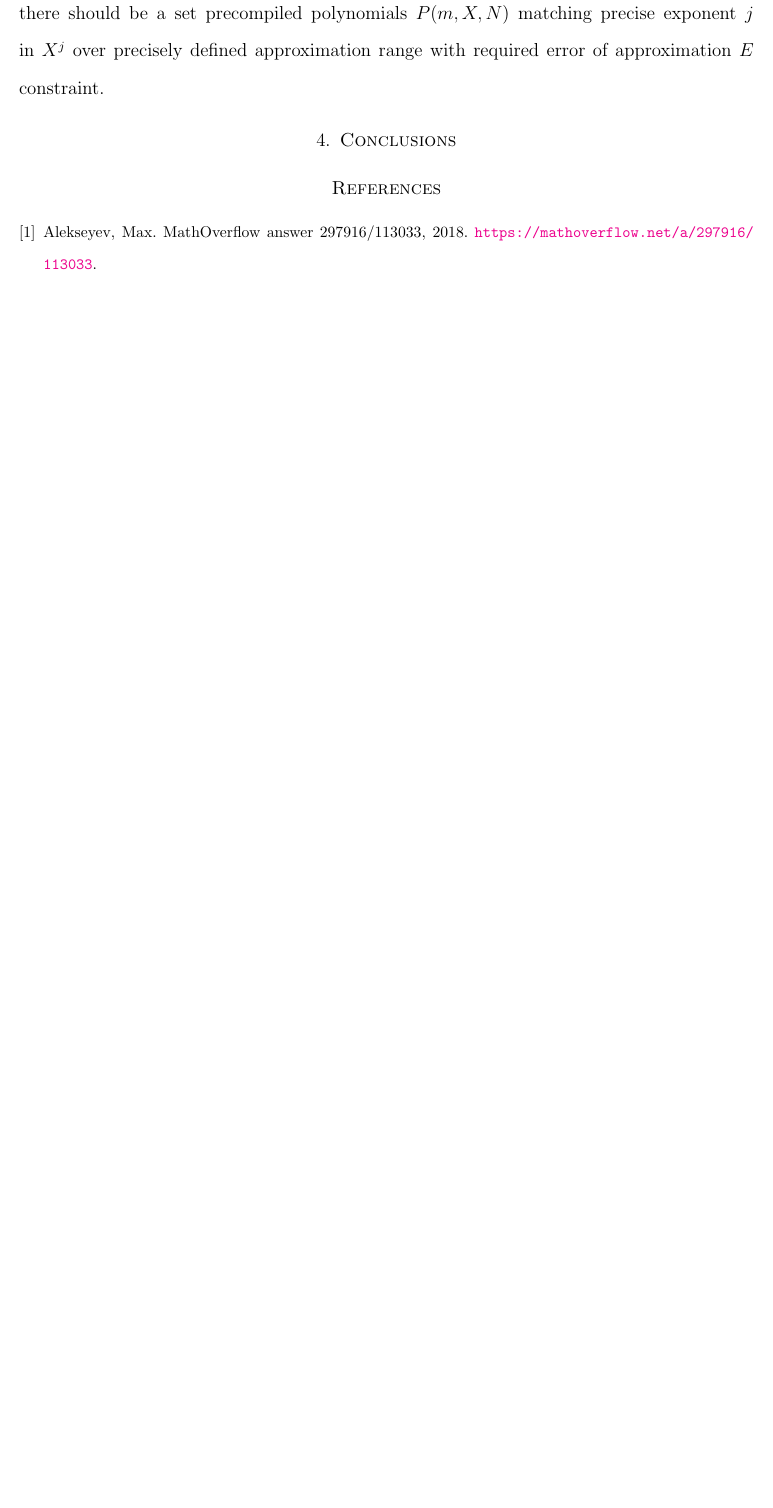
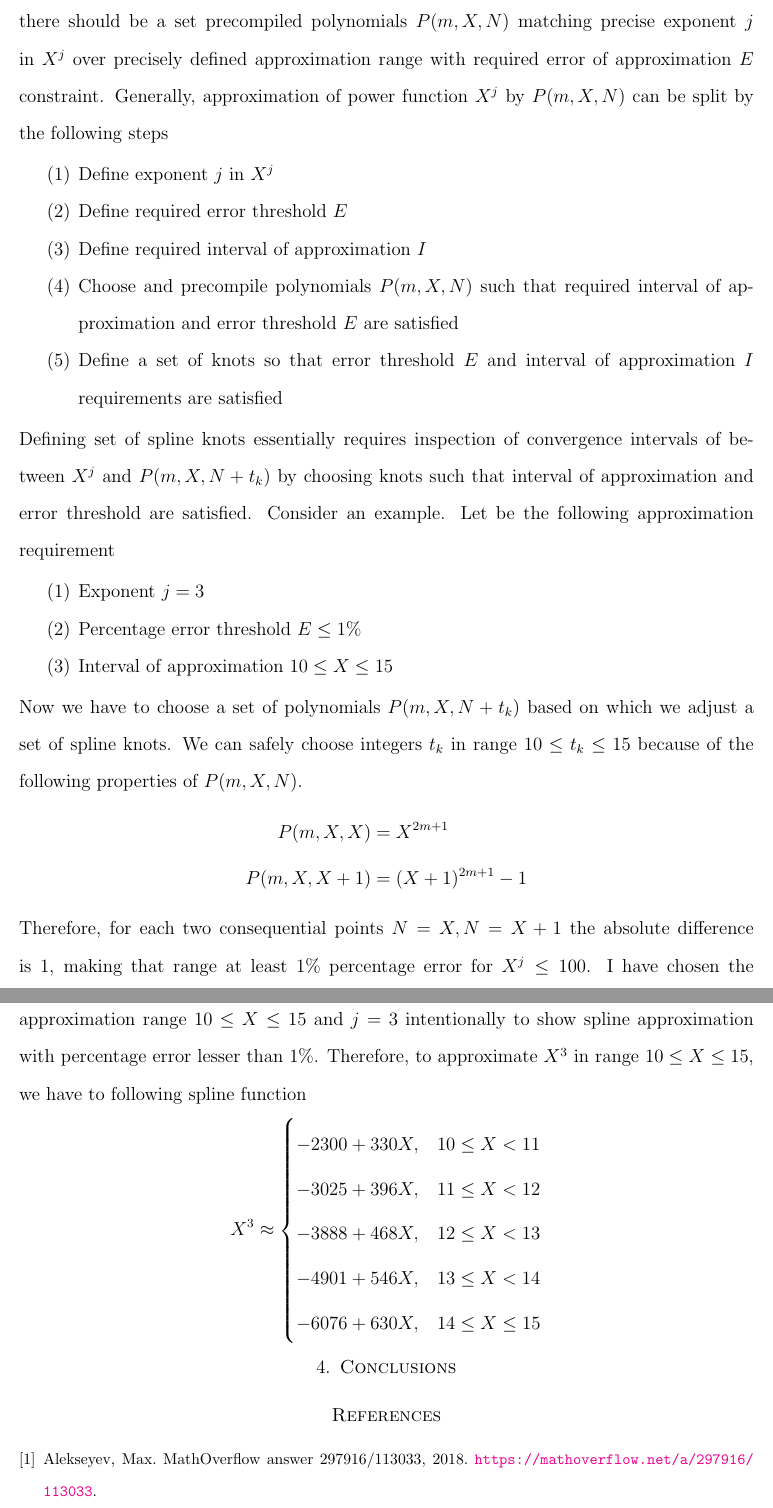
Before and after one commit to kolosovpetro/AnEfficientMethodOfSplineApproximation, a LaTeX paper (src/AnEfficientMethodOfSplineApproximation.tex, which reads src/sections/04_use_cases.tex): part of page 8 of 10 before the commit and two parts of pages 8 and 9 of 11 after it, the two joined at a grey line, cut so that both start at the same text, the shorter picture padded with empty space. Compiled offline with pdfLaTeX.

Commit message:
work in progress

```diff
--- a/src/sections/04_use_cases.tex
+++ b/src/sections/04_use_cases.tex
@@ -3,3 +3,43 @@ For instance, approximation requirements should have precisely specified exponen
 for each $j$ there is a matching polynomial $P(m,X,N)$.
 Perfectly, there should be a set precompiled polynomials $P(m,X,N)$ matching precise exponent $j$ in $X^j$ over
 precisely defined approximation range with required error of approximation $E$ constraint.
+Generally, approximation of power function $X^j$ by $P(m,X,N)$ can be split by the following steps
+\begin{enumerate}
+    \item Define exponent $j$ in $X^j$
+    \item Define required error threshold $E$
+    \item Define required interval of approximation $I$
+    \item Choose and precompile polynomials $P(m,X,N)$
+    such that required interval of approximation and error threshold $E$ are satisfied
+    \item Define a set of knots so that error threshold $E$ and interval of approximation $I$ requirements are satisfied
+\end{enumerate}
+Defining set of spline knots essentially requires inspection of convergence intervals of between $X^j$ and $P(m,X,N+t_k)$
+by choosing knots such that interval of approximation and error threshold are satisfied.
+Consider an example.
+Let be the following approximation requirement
+\begin{enumerate}
+    \item Exponent $j=3$
+    \item Percentage error threshold $E\leq 1\%$
+    \item Interval of approximation $10 \leq X \leq 15$
+\end{enumerate}
+Now we have to choose a set of polynomials $P(m, X, N+t_k)$ based on which we adjust a set of spline knots.
+We can safely choose integers $t_k$ in range $10 \leq t_k \leq 15$ because
+of the following properties of $P(m,X, N)$.
+\begin{align*}
+    P(m,X, X) &= X^{2m+1} \\
+    P(m,X, X+1) &= (X+1)^{2m+1} - 1
+\end{align*}
+Therefore, for each two consequential points $N=X, N=X+1$ the absolute difference is 1, making that range
+at least $1\%$ percentage error for $X^j \leq 100$.
+I have chosen the approximation range $10 \leq X \leq 15$ and $j=3$ intentionally to show spline approximation with
+percentage error lesser than $1\%$.
+Therefore, to approximate $X^3$ in range $10 \leq X \leq 15$, we have to following spline function
+\begin{align*}
+    X^3 \approx
+    \begin{cases}
+        -2300 + 330X, & 10 \leq X < 11 \\
+        -3025 + 396X, & 11 \leq X < 12 \\
+        -3888 + 468X, & 12 \leq X < 13 \\
+        -4901 + 546X, & 13 \leq X < 14 \\
+        -6076 + 630X, & 14 \leq X \leq 15
+    \end{cases}
+\end{align*}
```
Also changed, not shown: src/sections/02_introduction.tex (+1 -1 lines), src/sections/03_generalizations.tex (+5 -4 lines), out/AnEfficientMethodOfSplineApproximation.pdf, 2 other files.
